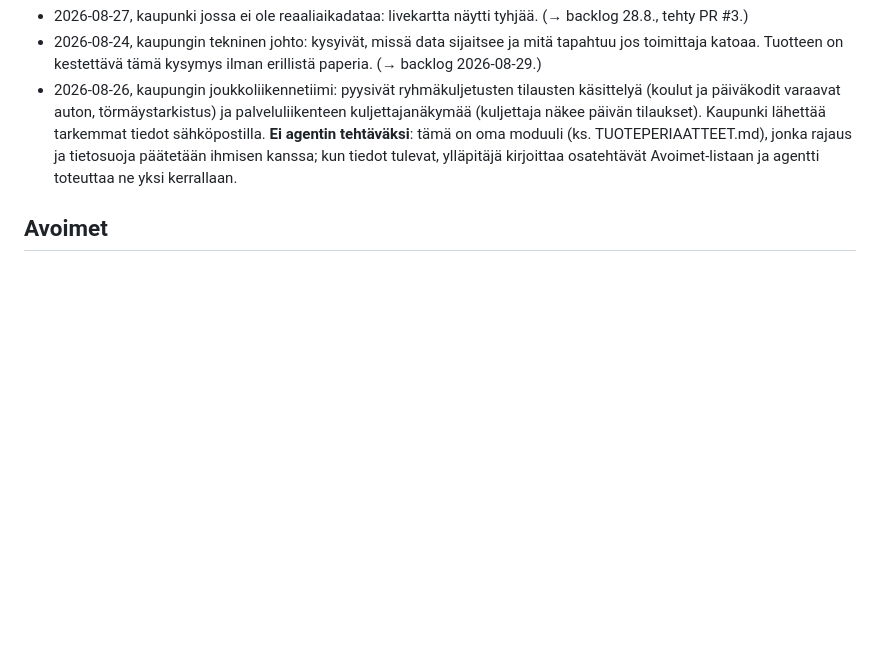
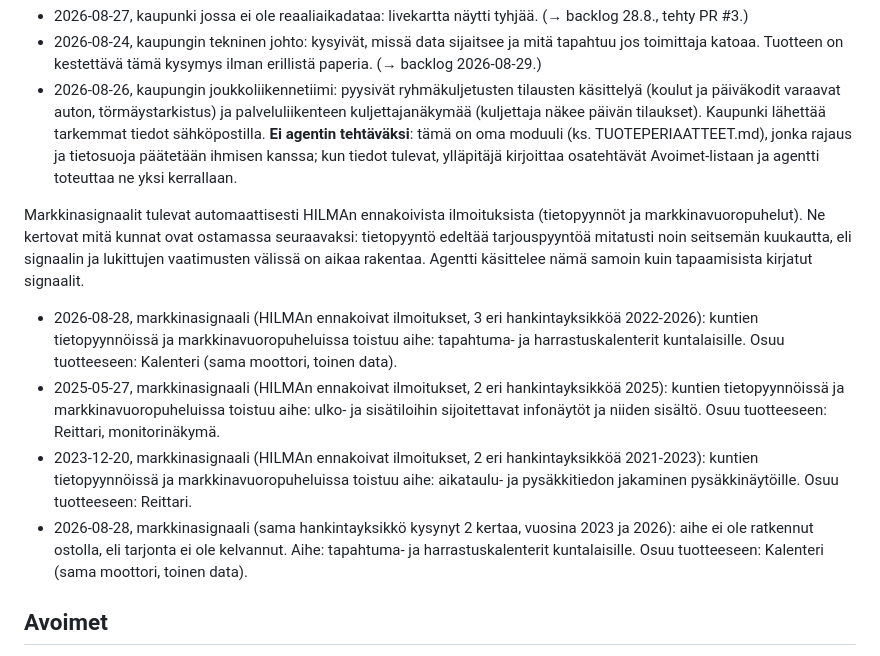
Before and after one commit to Veikkoville/lsl-aikataulut, a Markdown page: docs/AUTO-BACKLOG.md, the part around the change. Rendered like a GitHub page; blank space fills up the shorter version.

Commit message:
docs: markkinasignaalit HILMAn ennakoivista ilmoituksista

```diff
--- a/docs/AUTO-BACKLOG.md
+++ b/docs/AUTO-BACKLOG.md
@@ -30,6 +30,17 @@ signaalin "→ backlog <pvm>".
   tietosuoja päätetään ihmisen kanssa; kun tiedot tulevat, ylläpitäjä kirjoittaa osatehtävät
   Avoimet-listaan ja agentti toteuttaa ne yksi kerrallaan.
 
+Markkinasignaalit tulevat automaattisesti HILMAn ennakoivista ilmoituksista
+(tietopyynnöt ja markkinavuoropuhelut). Ne kertovat mitä kunnat ovat ostamassa
+seuraavaksi: tietopyyntö edeltää tarjouspyyntöä mitatusti noin seitsemän kuukautta,
+eli signaalin ja lukittujen vaatimusten välissä on aikaa rakentaa. Agentti käsittelee
+nämä samoin kuin tapaamisista kirjatut signaalit.
+
+- 2026-08-28, markkinasignaali (HILMAn ennakoivat ilmoitukset, 3 eri hankintayksikköä 2022-2026): kuntien tietopyynnöissä ja markkinavuoropuheluissa toistuu aihe: tapahtuma- ja harrastuskalenterit kuntalaisille. Osuu tuotteeseen: Kalenteri (sama moottori, toinen data).
+- 2025-05-27, markkinasignaali (HILMAn ennakoivat ilmoitukset, 2 eri hankintayksikköä 2025): kuntien tietopyynnöissä ja markkinavuoropuheluissa toistuu aihe: ulko- ja sisätiloihin sijoitettavat infonäytöt ja niiden sisältö. Osuu tuotteeseen: Reittari, monitorinäkymä.
+- 2023-12-20, markkinasignaali (HILMAn ennakoivat ilmoitukset, 2 eri hankintayksikköä 2021-2023): kuntien tietopyynnöissä ja markkinavuoropuheluissa toistuu aihe: aikataulu- ja pysäkkitiedon jakaminen pysäkkinäytöille. Osuu tuotteeseen: Reittari.
+- 2026-08-28, markkinasignaali (sama hankintayksikkö kysynyt 2 kertaa, vuosina 2023 ja 2026): aihe ei ole ratkennut ostolla, eli tarjonta ei ole kelvannut. Aihe: tapahtuma- ja harrastuskalenterit kuntalaisille. Osuu tuotteeseen: Kalenteri (sama moottori, toinen data).
+
 ## Avoimet
 
 - [ ] README.md: lisää lyhyt kohta joka vastaa suoraan kysymykseen "missä data on ja mitä
```
